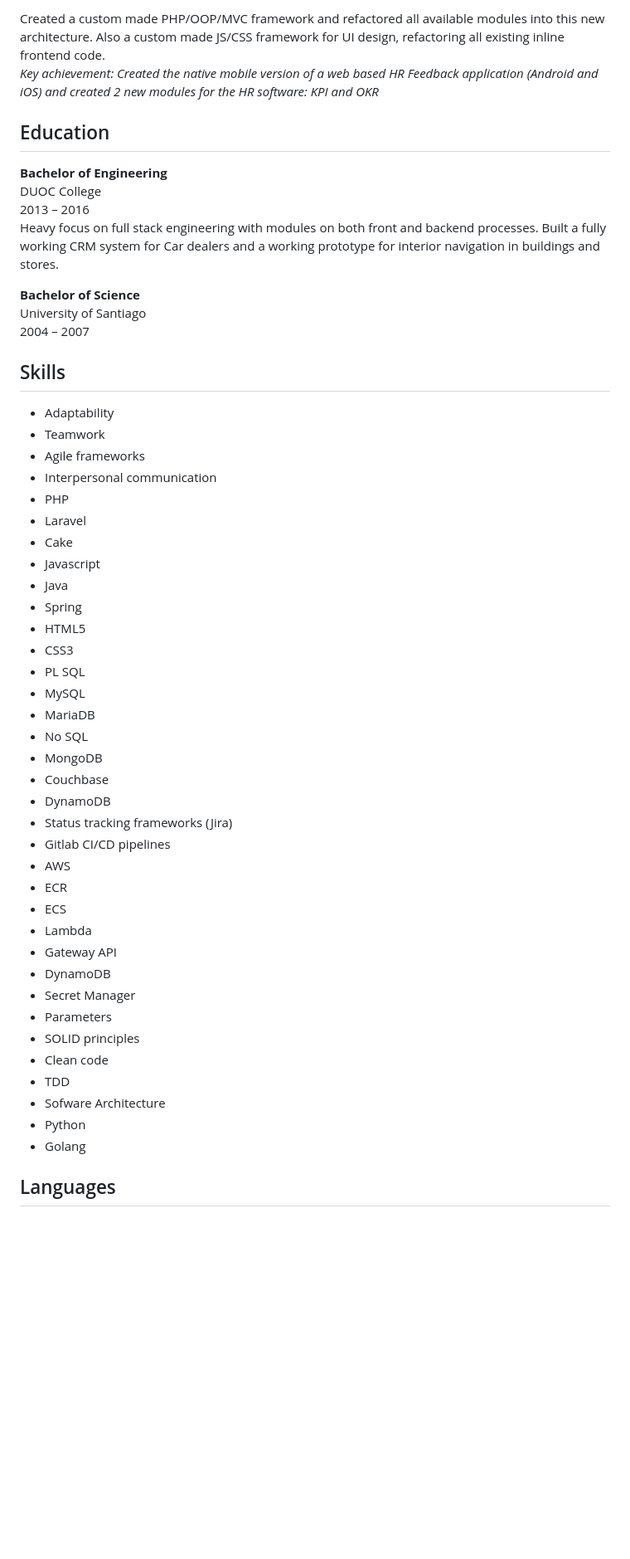
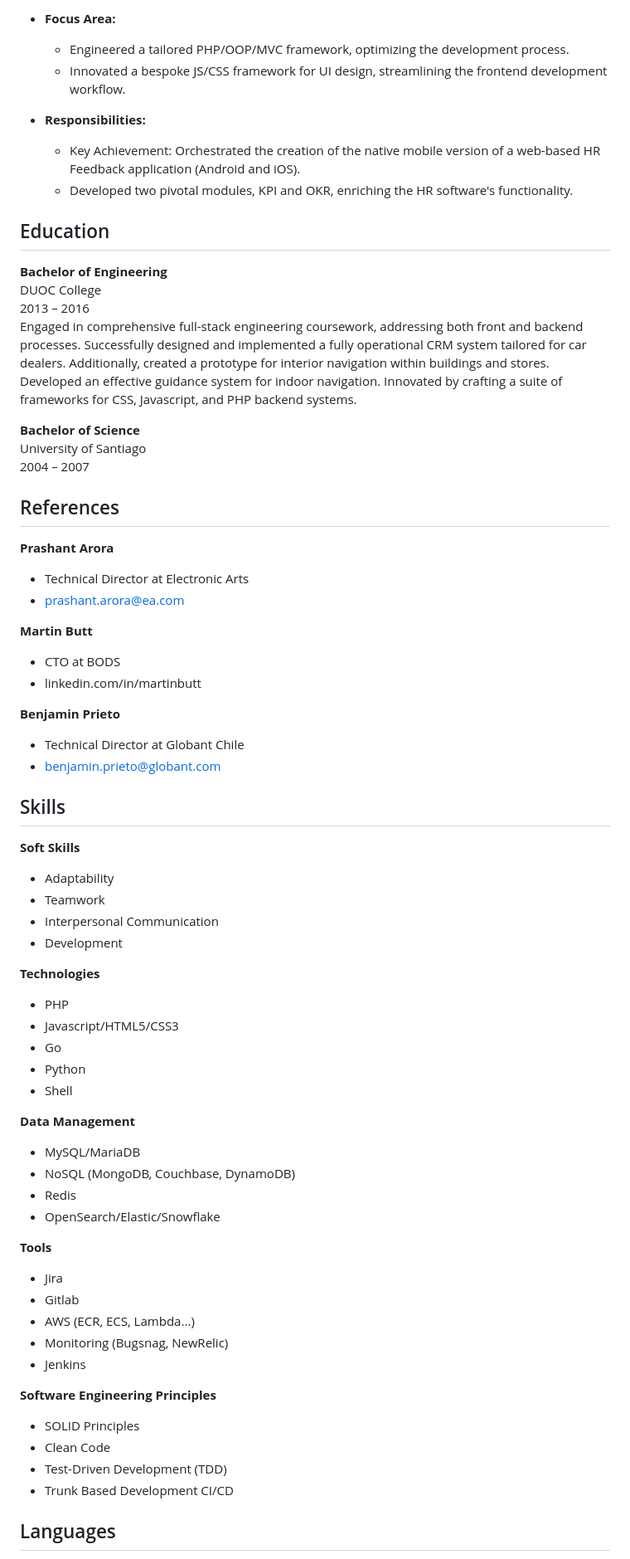
Before and after one commit to AndresRobert/me, a Markdown page: README.md, the part around one of its changes. Shown at 83% size. Drawn GitHub-style; blank space fills up the shorter version.

```diff
--- a/README.md
+++ b/README.md
@@ -30,56 +60,69 @@ Ene 2017 - Feb 2020
 
-Created a custom made PHP/OOP/MVC framework and refactored all available modules into this new architecture. Also a custom made JS/CSS framework for UI design, refactoring all existing inline frontend code.
-_Key achievement: Created the native mobile version of a web based HR Feedback application (Android and iOS) and created 2 new modules for the HR software: KPI and OKR_
+- **Focus Area:**
+  - Engineered a tailored PHP/OOP/MVC framework, optimizing the development process.
+  - Innovated a bespoke JS/CSS framework for UI design, streamlining the frontend development workflow.
+
+- **Responsibilities:**
+  - Key Achievement: Orchestrated the creation of the native mobile version of a web-based HR Feedback application (Android and iOS).
+  - Developed two pivotal modules, KPI and OKR, enriching the HR software's functionality.
 
 ## Education
 
 **Bachelor of Engineering**
 DUOC College
 2013 – 2016
-Heavy focus on full stack engineering with modules on both front and backend processes.
-Built a fully working CRM system for Car dealers and a working prototype for interior navigation in buildings and stores.
+Engaged in comprehensive full-stack engineering coursework, addressing both front and backend processes. Successfully designed and implemented a fully operational CRM system tailored for car dealers. Additionally, created a prototype for interior navigation within buildings and stores. Developed an effective guidance system for indoor navigation. Innovated by crafting a suite of frameworks for CSS, Javascript, and PHP backend systems.
 
 **Bachelor of Science**
 University of Santiago
 2004 – 2007
 
+## References
+
+**Prashant Arora**
+- Technical Director at Electronic Arts
+- prashant.arora@ea.com
+
+**Martin Butt**
+- CTO at BODS
+- linkedin.com/in/martinbutt
+
+**Benjamin Prieto**
+- Technical Director at Globant Chile
+- benjamin.prieto@globant.com
+
 ## Skills
-
+**Soft Skills**
 - Adaptability
 - Teamwork
-- Agile frameworks
-- Interpersonal communication
+- Interpersonal Communication
+- Development
+
+**Technologies**
 - PHP
-- Laravel
-- Cake
-- Javascript
-- Java
-- Spring
-- HTML5
-- CSS3
-- PL SQL
-- MySQL
-- MariaDB
-- No SQL
-- MongoDB
-- Couchbase
-- DynamoDB
-- Status tracking frameworks (Jira)
-- Gitlab CI/CD pipelines
-- AWS
-- ECR
-- ECS
-- Lambda
-- Gateway API
-- DynamoDB
-- Secret Manager
-- Parameters
-- SOLID principles
-- Clean code
-- TDD
-- Sofware Architecture
+- Javascript/HTML5/CSS3
+- Go
 - Python
-- Golang
+- Shell
+
+**Data Management**
+- MySQL/MariaDB
+- NoSQL (MongoDB, Couchbase, DynamoDB)
+- Redis
+- OpenSearch/Elastic/Snowflake
+
+**Tools**
+- Jira
+- Gitlab
+- AWS (ECR, ECS, Lambda...)
+- Monitoring (Bugsnag, NewRelic)
+- Jenkins
+
+**Software Engineering Principles**
+- SOLID Principles
+- Clean Code
+- Test-Driven Development (TDD)
+- Trunk Based Development CI/CD
 
 ## Languages
 
```
Also changed, not shown: other parts of README.md (+46 -17 lines).
